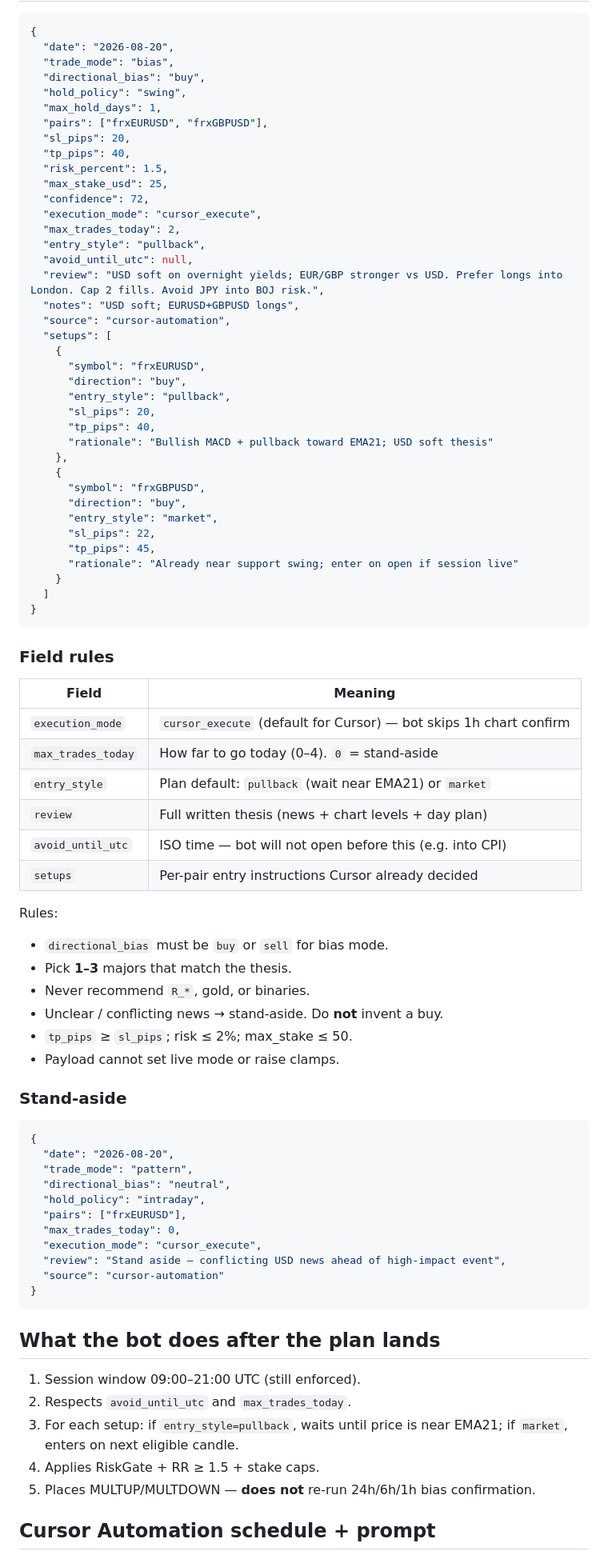
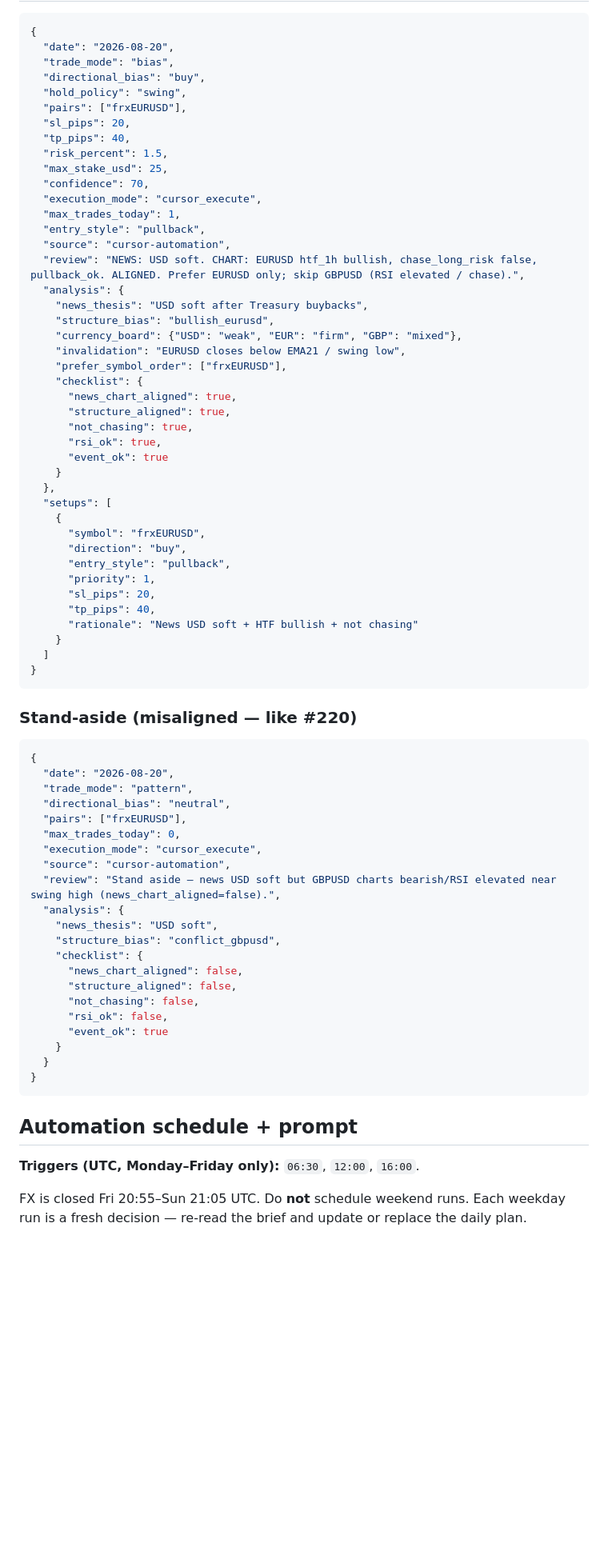
Before and after one commit to Barakael/Agent, a Markdown page: docs/CURSOR_TRADING_AUTOMATION.md, the part around one of its changes. Shown at 80% size. Rendered like a GitHub page; blank space fills up the shorter version.

````diff
--- a/docs/CURSOR_TRADING_AUTOMATION.md
+++ b/docs/CURSOR_TRADING_AUTOMATION.md
@@ -53,84 +63,74 @@ Signature: `X-Wayda-Signature: sha256=<hex>` where hex is
   "trade_mode": "bias",
   "directional_bias": "buy",
   "hold_policy": "swing",
-  "max_hold_days": 1,
-  "pairs": ["frxEURUSD", "frxGBPUSD"],
+  "pairs": ["frxEURUSD"],
   "sl_pips": 20,
   "tp_pips": 40,
   "risk_percent": 1.5,
   "max_stake_usd": 25,
-  "confidence": 72,
+  "confidence": 70,
   "execution_mode": "cursor_execute",
-  "max_trades_today": 2,
+  "max_trades_today": 1,
   "entry_style": "pullback",
-  "avoid_until_utc": null,
-  "review": "USD soft on overnight yields; EUR/GBP stronger vs USD. Prefer longs into London. Cap 2 fills. Avoid JPY into BOJ risk.",
-  "notes": "USD soft; EURUSD+GBPUSD longs",
   "source": "cursor-automation",
+  "review": "NEWS: USD soft. CHART: EURUSD htf_1h bullish, chase_long_risk false, pullback_ok. ALIGNED. Prefer EURUSD only; skip GBPUSD (RSI elevated / chase).",
+  "analysis": {
+    "news_thesis": "USD soft after Treasury buybacks",
+    "structure_bias": "bullish_eurusd",
+    "currency_board": {"USD": "weak", "EUR": "firm", "GBP": "mixed"},
+    "invalidation": "EURUSD closes below EMA21 / swing low",
+    "prefer_symbol_order": ["frxEURUSD"],
+    "checklist": {
+      "news_chart_aligned": true,
+      "structure_aligned": true,
+      "not_chasing": true,
+      "rsi_ok": true,
+      "event_ok": true
+    }
+  },
   "setups": [
     {
       "symbol": "frxEURUSD",
       "direction": "buy",
       "entry_style": "pullback",
+      "priority": 1,
       "sl_pips": 20,
       "tp_pips": 40,
-      "rationale": "Bullish MACD + pullback toward EMA21; USD soft thesis"
-    },
-    {
-      "symbol": "frxGBPUSD",
-      "direction": "buy",
-      "entry_style": "market",
-      "sl_pips": 22,
-      "tp_pips": 45,
-      "rationale": "Already near support swing; enter on open if session live"
+      "rationale": "News USD soft + HTF bullish + not chasing"
     }
   ]
 }
 ```
 
-### Field rules
-
-| Field | Meaning |
-|-------|---------|
-| `execution_mode` | `cursor_execute` (default for Cursor) — bot skips 1h chart confirm |
-| `max_trades_today` | How far to go today (0–4). `0` = stand-aside |
-| `entry_style` | Plan default: `pullback` (wait near EMA21) or `market` |
-| `review` | Full written thesis (news + chart levels + day plan) |
-| `avoid_until_utc` | ISO time — bot will not open before this (e.g. into CPI) |
-| `setups` | Per-pair entry instructions Cursor already decided |
-
-Rules:
-
-- `directional_bias` must be `buy` or `sell` for bias mode.
-- Pick **1–3** majors that match the thesis.
-- Never recommend `R_*`, gold, or binaries.
-- Unclear / conflicting news → stand-aside. Do **not** invent a buy.
-- `tp_pips` ≥ `sl_pips`; risk ≤ 2%; max_stake ≤ 50.
-- Payload cannot set live mode or raise clamps.
-
-### Stand-aside
+### Stand-aside (misaligned — like #220)
 
 ```json
 {
   "date": "2026-08-20",
   "trade_mode": "pattern",
   "directional_bias": "neutral",
-  "hold_policy": "intraday",
   "pairs": ["frxEURUSD"],
   "max_trades_today": 0,
   "execution_mode": "cursor_execute",
-  "review": "Stand aside — conflicting USD news ahead of high-impact event",
-  "source": "cursor-automation"
+  "source": "cursor-automation",
+  "review": "Stand aside — news USD soft but GBPUSD charts bearish/RSI elevated near swing high (news_chart_aligned=false).",
+  "analysis": {
+    "news_thesis": "USD soft",
+    "structure_bias": "conflict_gbpusd",
+    "checklist": {
+      "news_chart_aligned": false,
+      "structure_aligned": false,
+      "not_chasing": false,
+      "rsi_ok": false,
+      "event_ok": true
+    }
+  }
 }
 ```
 
-## What the bot does after the plan lands
+## Automation schedule + prompt
 
-1. Session window 09:00–21:00 UTC (still enforced).
-2. Respects `avoid_until_utc` and `max_trades_today`.
-3. For each setup: if `entry_style=pullback`, waits until price is near EMA21; if `market`, enters on next eligible candle.
-4. Applies RiskGate + RR ≥ 1.5 + stake caps.
-5. Places MULTUP/MULTDOWN — **does not** re-run 24h/6h/1h bias confirmation.
+**Triggers (UTC, Monday–Friday only):** `06:30`, `12:00`, `16:00`.
 
-## Cursor Automation schedule + prompt
+FX is closed Fri 20:55–Sun 21:05 UTC. Do **not** schedule weekend runs. Each weekday run is a fresh decision — re-read the brief and update or replace the daily plan.
 
````
Also changed, not shown: other parts of docs/CURSOR_TRADING_AUTOMATION.md (+76 -39 lines), deploy/vps/README.md (+3 -0 lines).
